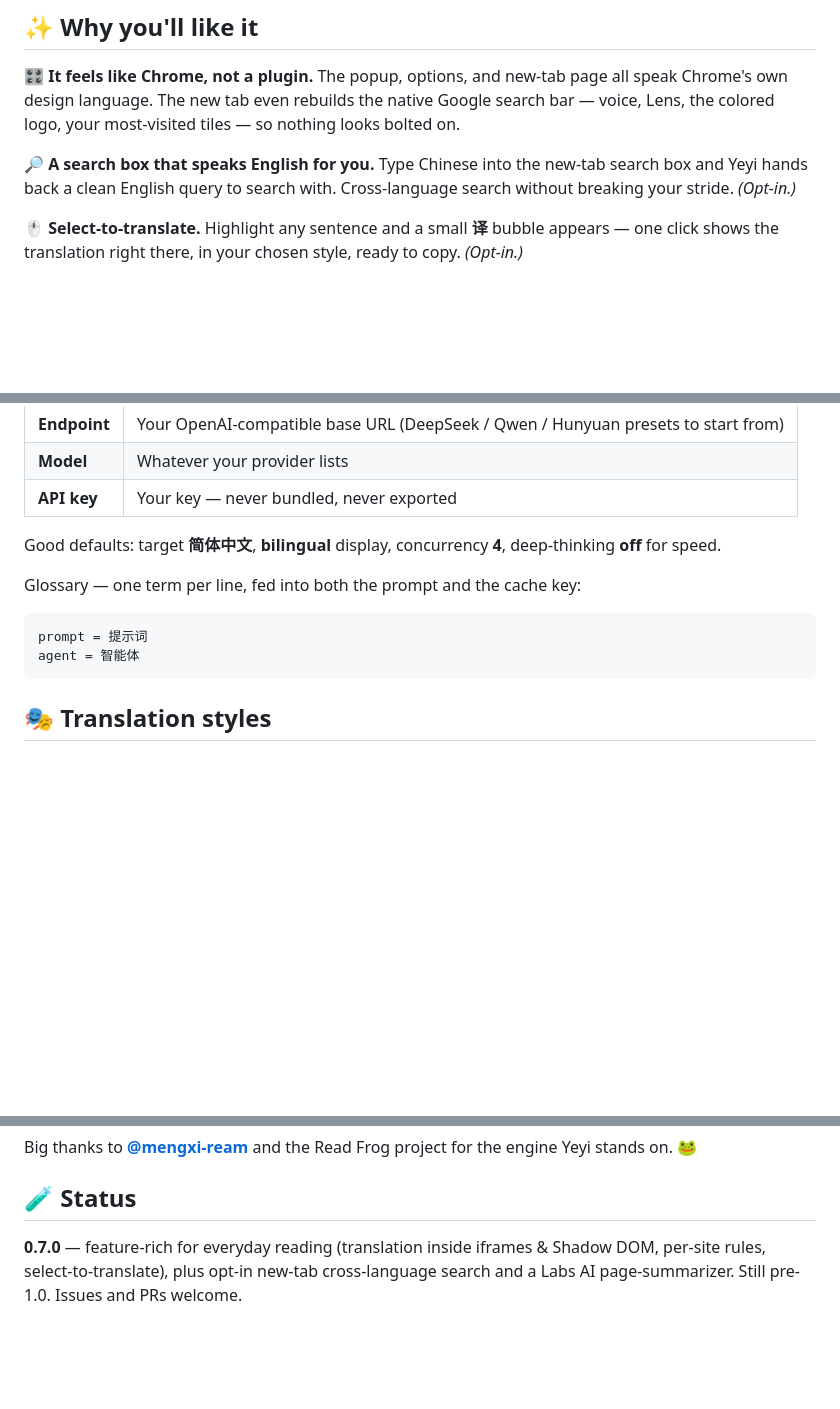
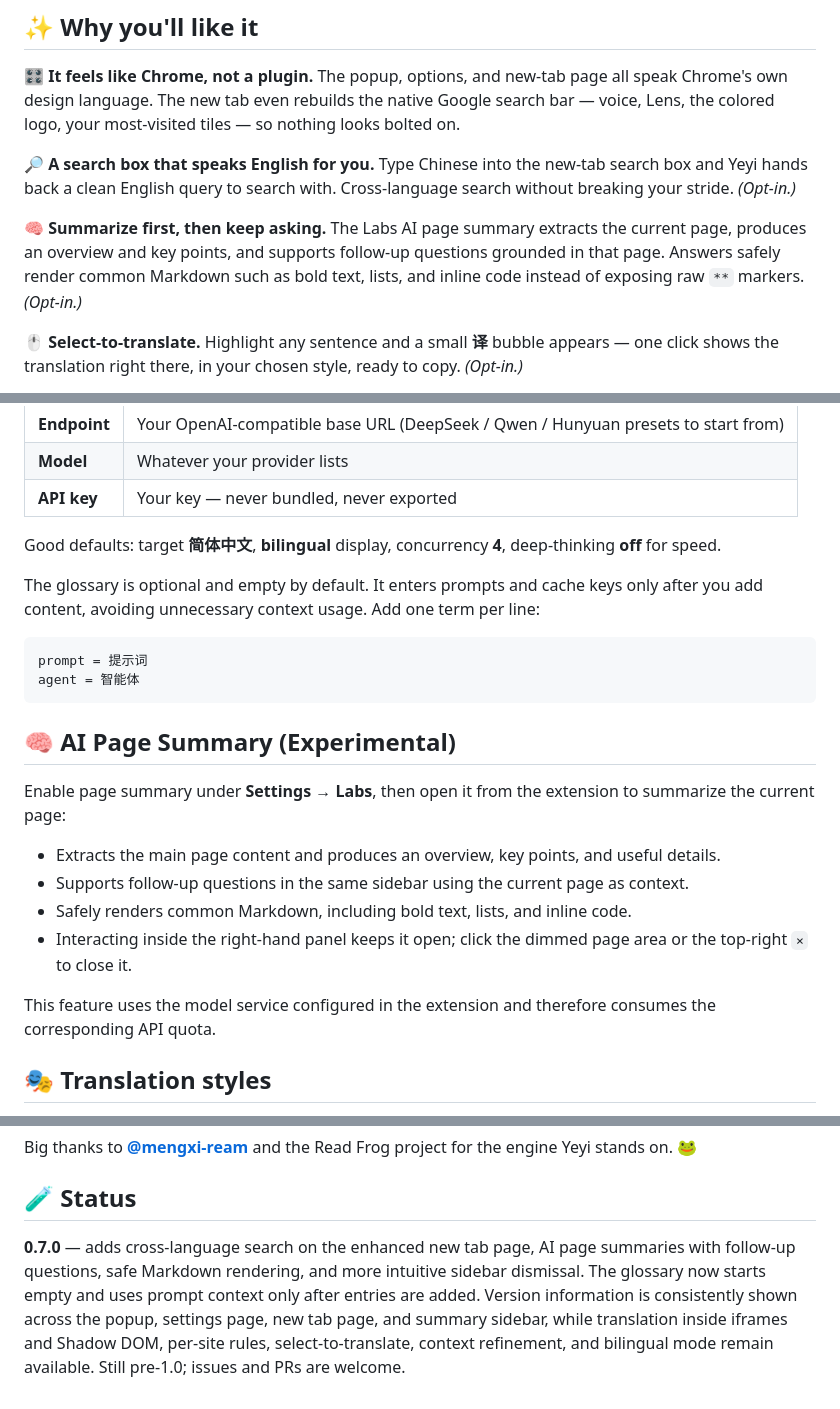
Before and after one commit to ZhishengZZ/yeyi-translator, a Markdown page: README.md, 3 parts joined by grey strips. Drawn GitHub-style; blank space fills up the shorter version.

Commit message:
docs(readme): 补充 0.7.0 新功能

````diff
--- a/README.md
+++ b/README.md
@@ -28,6 +28,9 @@ The popup, options, and new-tab page all speak Chrome's own design language. The
 
 🔎 **A search box that speaks English for you.**
 Type Chinese into the new-tab search box and Yeyi hands back a clean English query to search with. Cross-language search without breaking your stride. *(Opt-in.)*
+
+🧠 **Summarize first, then keep asking.**
+The Labs AI page summary extracts the current page, produces an overview and key points, and supports follow-up questions grounded in that page. Answers safely render common Markdown such as bold text, lists, and inline code instead of exposing raw `**` markers. *(Opt-in.)*
 
 🖱️ **Select-to-translate.**
 Highlight any sentence and a small **译** bubble appears — one click shows the translation right there, in your chosen style, ready to copy. *(Opt-in.)*
@@ -64,12 +67,23 @@ Open the options page and fill in three things:
 
 Good defaults: target **简体中文**, **bilingual** display, concurrency **4**, deep-thinking **off** for speed.
 
-Glossary — one term per line, fed into both the prompt and the cache key:
+The glossary is optional and empty by default. It enters prompts and cache keys only after you add content, avoiding unnecessary context usage. Add one term per line:
 
 ```text
 prompt = 提示词
 agent = 智能体
 ```
+
+## 🧠 AI Page Summary (Experimental)
+
+Enable page summary under **Settings → Labs**, then open it from the extension to summarize the current page:
+
+- Extracts the main page content and produces an overview, key points, and useful details.
+- Supports follow-up questions in the same sidebar using the current page as context.
+- Safely renders common Markdown, including bold text, lists, and inline code.
+- Interacting inside the right-hand panel keeps it open; click the dimmed page area or the top-right `×` to close it.
+
+This feature uses the model service configured in the extension and therefore consumes the corresponding API quota.
 
 ## 🎭 Translation styles
 
@@ -83,4 +97,4 @@ Big thanks to **[@mengxi-ream](https://github.com/mengxi-ream)** and the Read Fr
 
 ## 🧪 Status
 
-**0.7.0** — feature-rich for everyday reading (translation inside iframes & Shadow DOM, per-site rules, select-to-translate), plus opt-in new-tab cross-language search and a Labs AI page-summarizer. Still pre-1.0. Issues and PRs welcome.
+**0.7.0** — adds cross-language search on the enhanced new tab page, AI page summaries with follow-up questions, safe Markdown rendering, and more intuitive sidebar dismissal. The glossary now starts empty and uses prompt context only after entries are added. Version information is consistently shown across the popup, settings page, new tab page, and summary sidebar, while translation inside iframes and Shadow DOM, per-site rules, select-to-translate, context refinement, and bilingual mode remain available. Still pre-1.0; issues and PRs are welcome.
````
Also changed, not shown: README.zh-CN.md (+16 -2 lines).
